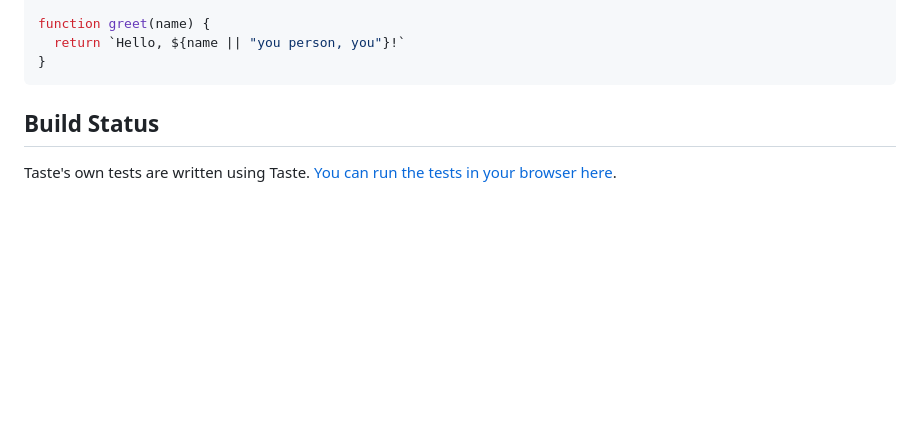
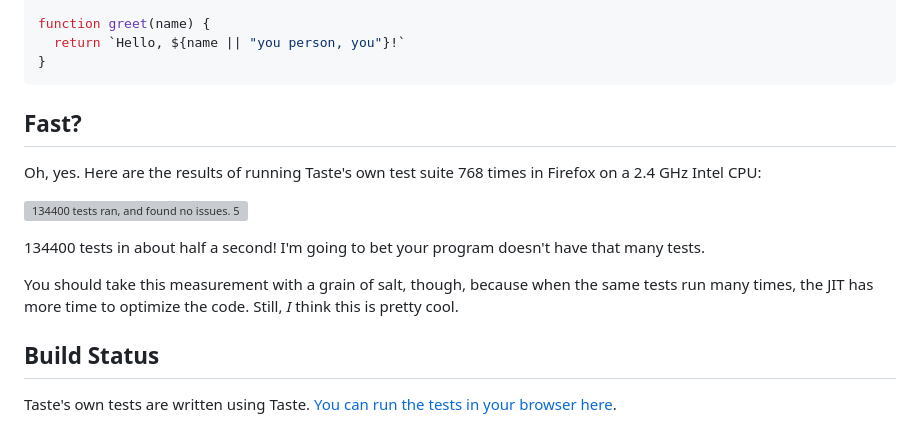
Before and after one commit to benchristel/taste, a Markdown page: README.md, the part around the change. GitHub-like rendering; blank space fills up the shorter version; grey boxes are pictures that could not be loaded.

Commit message:
Brag about speed

````diff
--- a/README.md
+++ b/README.md
@@ -20,6 +20,16 @@ function greet(name) {
   return `Hello, ${name || "you person, you"}!`
 }
 ```
+
+## Fast?
+
+Oh, yes. Here are the results of running Taste's own test suite 768 times in Firefox on a 2.4 GHz Intel CPU:
+
+![134400 tests ran, and found no issues. 521 ms elapsed.](https://github.com/user-attachments/assets/0d3a40f0-4970-43b6-b805-aba6b60272b1)
+
+134400 tests in about half a second! I'm going to bet your program doesn't have that many tests.
+
+You should take this measurement with a grain of salt, though, because when the same tests run many times, the JIT has more time to optimize the code. Still, _I_ think this is pretty cool.
 
 ## Build Status
 
````
